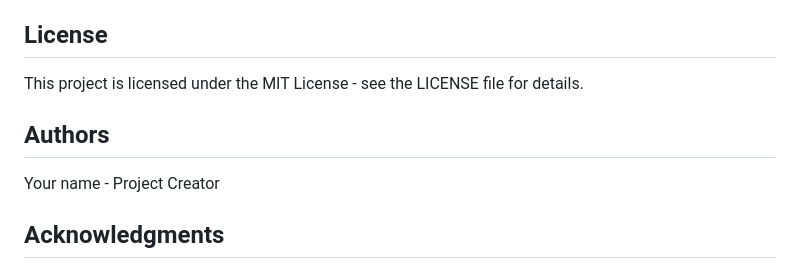
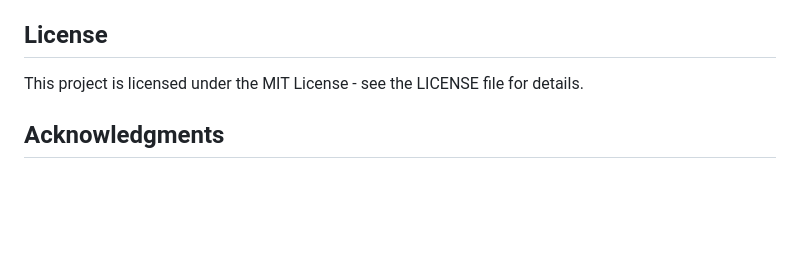
Before and after one commit to gayathrivijaykumar/BookShare-A-Digital-Library-and-Book-Sharing-System, a Markdown page: README.md, the part around the change. GitHub-like rendering; blank space fills up the shorter version.

```diff
--- a/README.md
+++ b/README.md
@@ -319,10 +319,6 @@ For issues, questions, or suggestions, please:
 
 This project is licensed under the MIT License - see the LICENSE file for details.
 
-## Authors
-
-Your name - Project Creator
-
 ## Acknowledgments
 
 - Thanks to the Django community for the excellent framework
```
